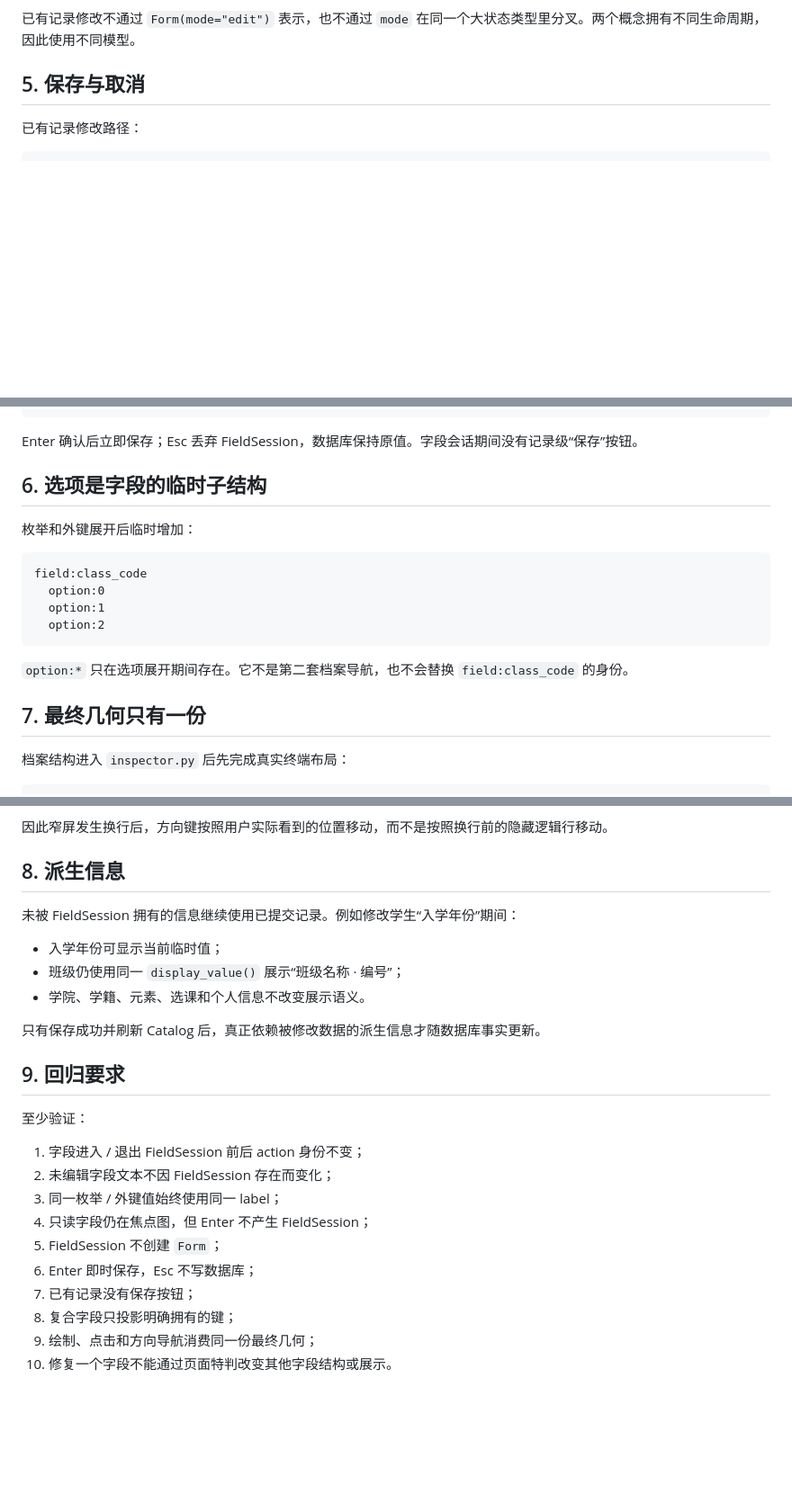
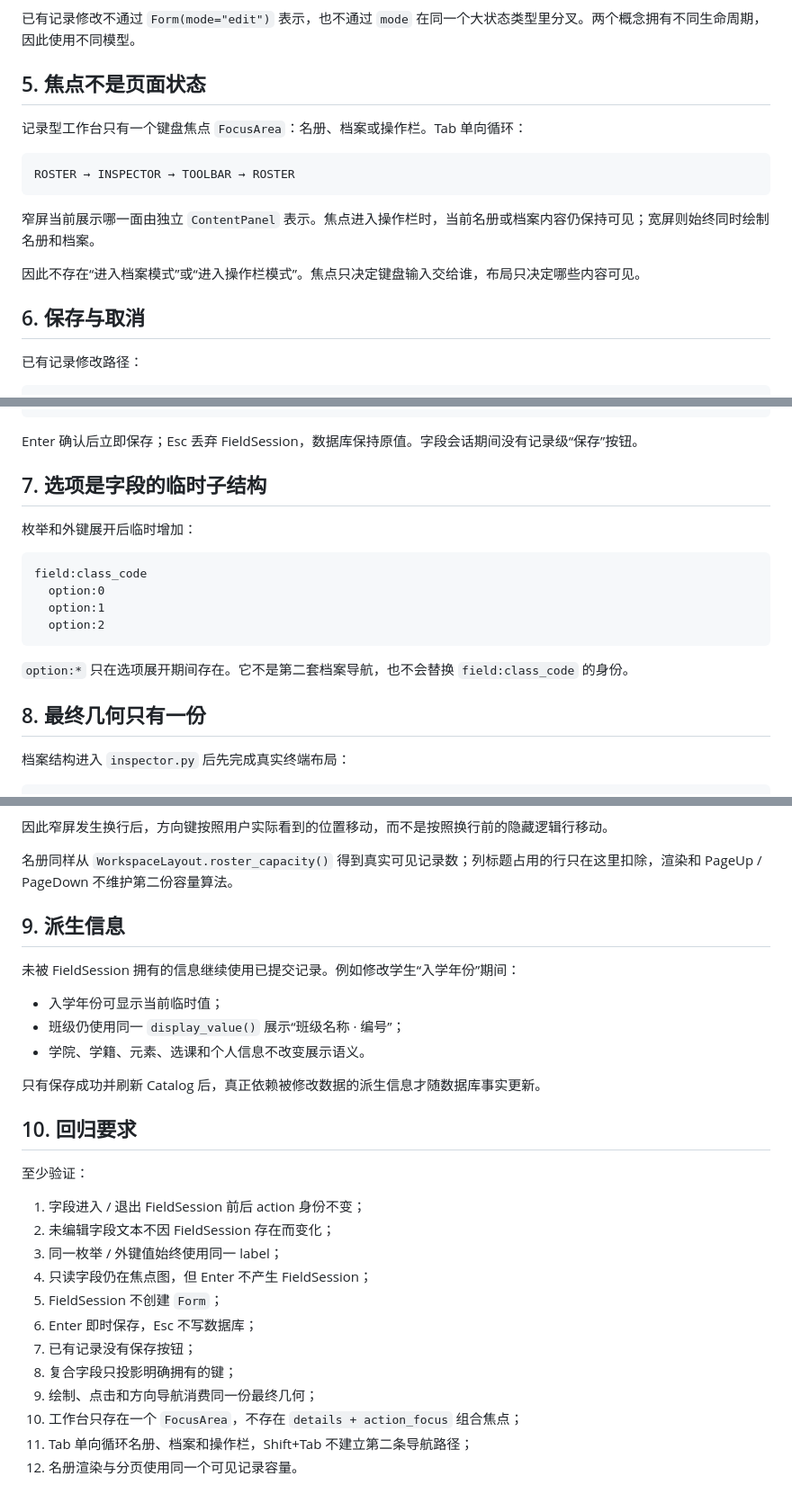
Before and after one commit to RinoPaw/xingyuan-sis, a Markdown page: docs/record-presentation.md, 3 parts joined by grey strips. Shown at 90% size. GitHub-like rendering; blank space fills up the shorter version.

Commit message:
docs: finalize workspace focus model

````diff
--- a/docs/record-presentation.md
+++ b/docs/record-presentation.md
@@ -72,7 +72,19 @@ FieldSession 不拥有整条记录，不拥有页面级保存按钮，也不承
 
 已有记录修改不通过 `Form(mode="edit")` 表示，也不通过 `mode` 在同一个大状态类型里分叉。两个概念拥有不同生命周期，因此使用不同模型。
 
-## 5. 保存与取消
+## 5. 焦点不是页面状态
+
+记录型工作台只有一个键盘焦点 `FocusArea`：名册、档案或操作栏。Tab 单向循环：
+
+```text
+ROSTER → INSPECTOR → TOOLBAR → ROSTER
+```
+
+窄屏当前展示哪一面由独立 `ContentPanel` 表示。焦点进入操作栏时，当前名册或档案内容仍保持可见；宽屏则始终同时绘制名册和档案。
+
+因此不存在“进入档案模式”或“进入操作栏模式”。焦点只决定键盘输入交给谁，布局只决定哪些内容可见。
+
+## 6. 保存与取消
 
 已有记录修改路径：
 
@@ -97,7 +109,7 @@ Catalog refresh
 
 Enter 确认后立即保存；Esc 丢弃 FieldSession，数据库保持原值。字段会话期间没有记录级“保存”按钮。
 
-## 6. 选项是字段的临时子结构
+## 7. 选项是字段的临时子结构
 
 枚举和外键展开后临时增加：
 
@@ -110,7 +122,7 @@ field:class_code
 
 `option:*` 只在选项展开期间存在。它不是第二套档案导航，也不会替换 `field:class_code` 的身份。
 
-## 7. 最终几何只有一份
+## 8. 最终几何只有一份
 
 档案结构进入 `inspector.py` 后先完成真实终端布局：
 
@@ -132,7 +144,9 @@ final Line[]
 
 因此窄屏发生换行后，方向键按照用户实际看到的位置移动，而不是按照换行前的隐藏逻辑行移动。
 
-## 8. 派生信息
+名册同样从 `WorkspaceLayout.roster_capacity()` 得到真实可见记录数；列标题占用的行只在这里扣除，渲染和 PageUp / PageDown 不维护第二份容量算法。
+
+## 9. 派生信息
 
 未被 FieldSession 拥有的信息继续使用已提交记录。例如修改学生“入学年份”期间：
 
@@ -142,7 +156,7 @@ final Line[]
 
 只有保存成功并刷新 Catalog 后，真正依赖被修改数据的派生信息才随数据库事实更新。
 
-## 9. 回归要求
+## 10. 回归要求
 
 至少验证：
 
@@ -155,4 +169,6 @@ final Line[]
 7. 已有记录没有保存按钮；
 8. 复合字段只投影明确拥有的键；
 9. 绘制、点击和方向导航消费同一份最终几何；
-10. 修复一个字段不能通过页面特判改变其他字段结构或展示。
+10. 工作台只存在一个 `FocusArea`，不存在 `details + action_focus` 组合焦点；
+11. Tab 单向循环名册、档案和操作栏，Shift+Tab 不建立第二条导航路径；
+12. 名册渲染与分页使用同一个可见记录容量。
````
